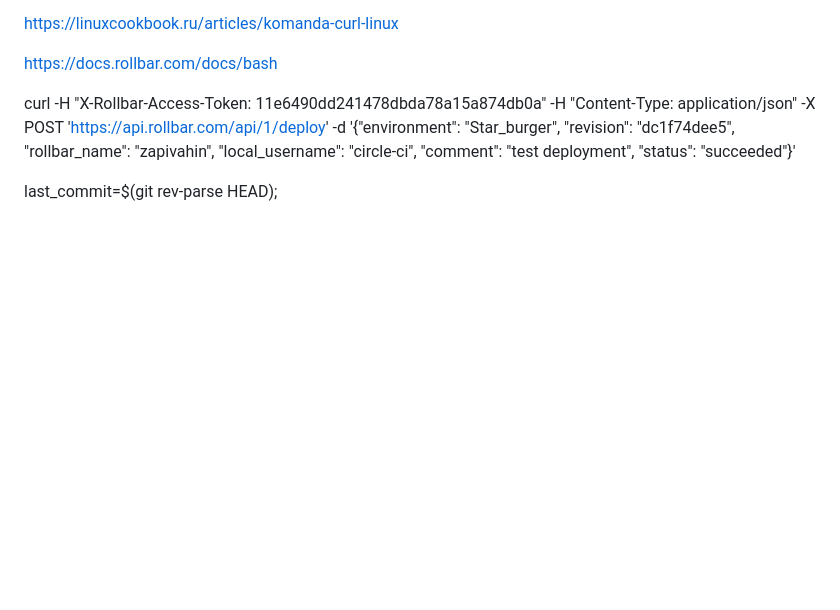
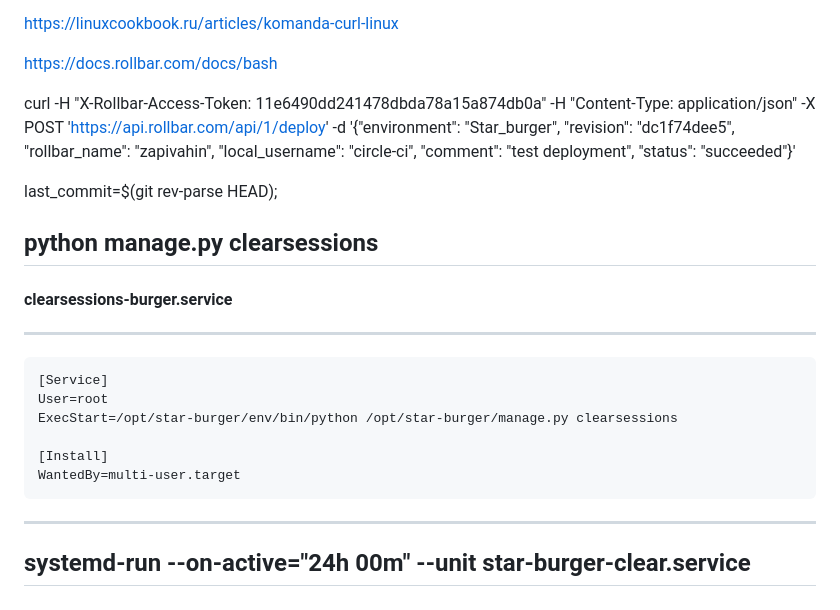
Before and after one commit to Michael-Zapivahin/star-burger, a Markdown page: deploy.md, the part around the change. GitHub-like rendering; blank space fills up the shorter version.

Commit message:
add deploy manual

````diff
--- a/deploy.md
+++ b/deploy.md
@@ -371,3 +371,19 @@ https://docs.rollbar.com/docs/bash
 curl -H "X-Rollbar-Access-Token: 11e6490dd241478dbda78a15a874db0a" -H "Content-Type: application/json" -X POST 'https://api.rollbar.com/api/1/deploy' -d '{"environment": "Star_burger", "revision": "dc1f74dee5", "rollbar_name": "zapivahin", "local_username": "circle-ci", "comment": "test deployment", "status": "succeeded"}'
 
 last_commit=$(git rev-parse HEAD);
+
+
+## python manage.py  clearsessions
+#### clearsessions-burger.service
+*******************************************************************
+```
+[Service]
+User=root
+ExecStart=/opt/star-burger/env/bin/python /opt/star-burger/manage.py clearsessions
+
+[Install]
+WantedBy=multi-user.target
+```
+*******************************************************************
+
+## systemd-run --on-active="24h 00m" --unit star-burger-clear.service
````
